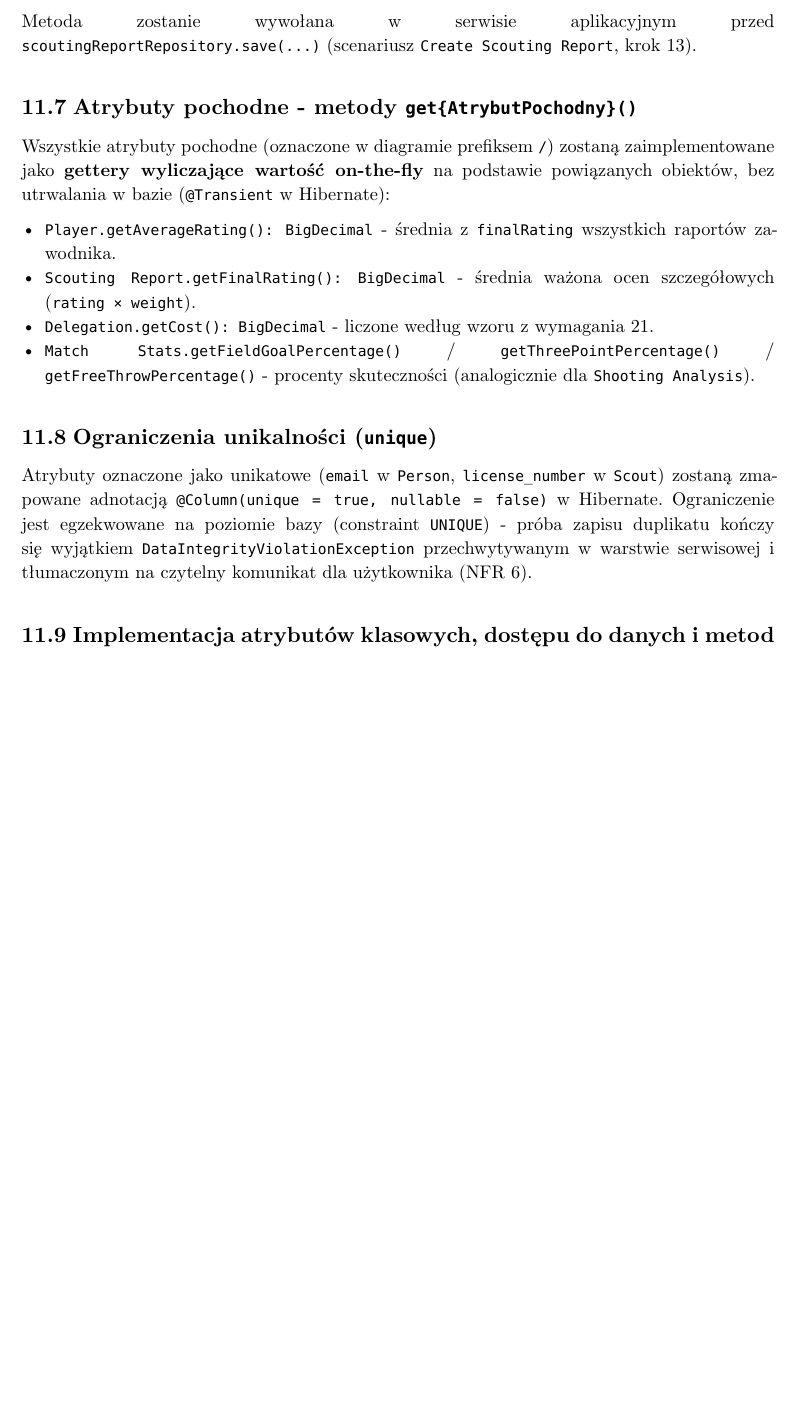
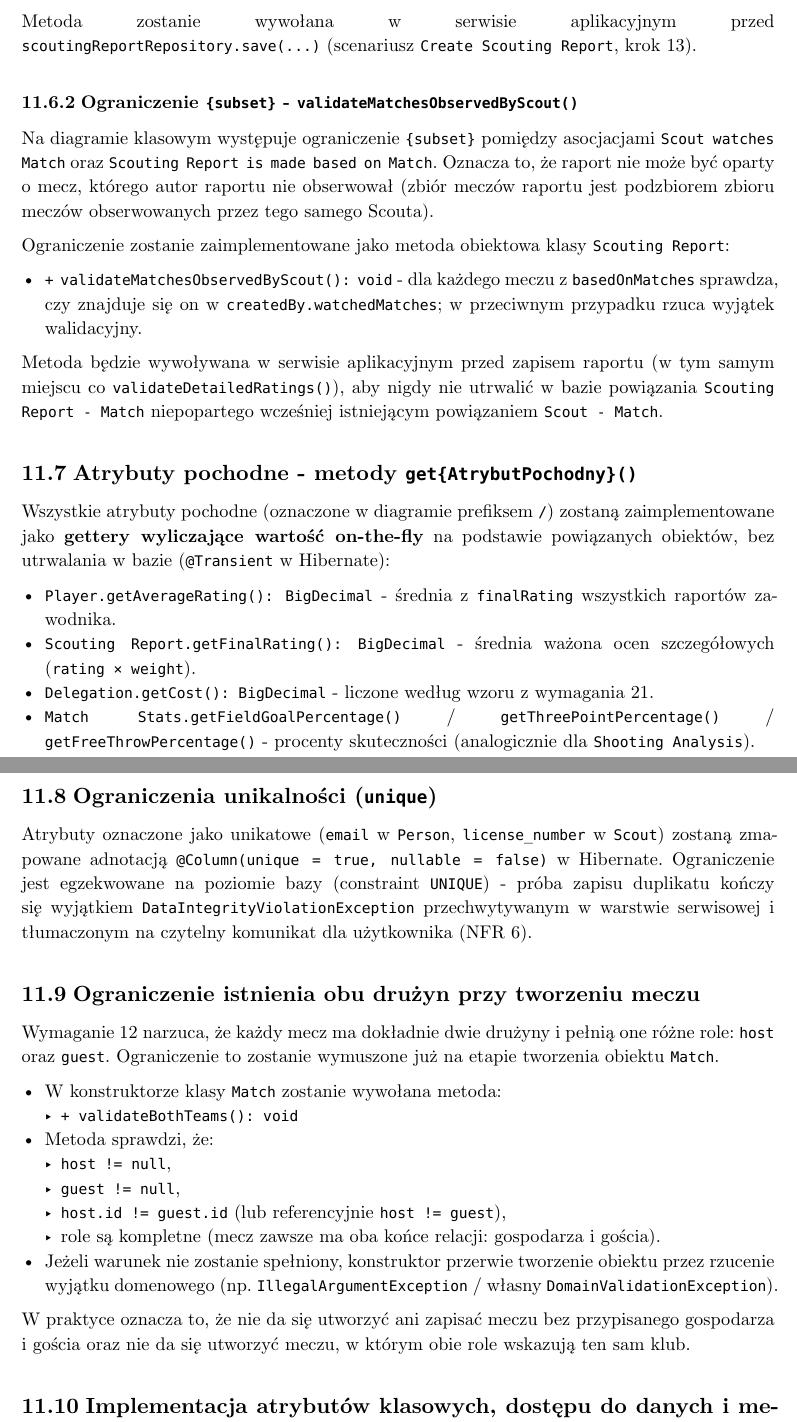
Before and after one commit to fibetus/ScoutForce, a Typst document (docs/mas-dokumentacja/main.typ, which reads docs/mas-dokumentacja/contents/11-omowienie-decyzji.typ): part of page 33 of 34 before the commit and two parts of pages 33 and 34 of 35 after it, the two joined at a grey line, cut so that both start at the same text, the shorter picture padded with empty space. Compiled offline with Typst 0.15.

Commit message:
add: subset decision

```diff
--- a/docs/mas-dokumentacja/contents/11-omowienie-decyzji.typ
+++ b/docs/mas-dokumentacja/contents/11-omowienie-decyzji.typ
@@ -118,6 +118,16 @@ Ograniczenie z wymagania 18 („suma wag wszystkich ocen szczegółowych w obrę
 
 Metoda zostanie wywołana w serwisie aplikacyjnym przed `scoutingReportRepository.save(...)` (scenariusz `Create Scouting Report`, krok 13).
 
+=== Ograniczenie `{subset}` - `validateMatchesObservedByScout()`
+
+Na diagramie klasowym występuje ograniczenie `{subset}` pomiędzy asocjacjami `Scout watches Match` oraz `Scouting Report is made based on Match`. Oznacza to, że raport nie może być oparty o mecz, którego autor raportu nie obserwował (zbiór meczów raportu jest podzbiorem zbioru meczów obserwowanych przez tego samego Scouta).
+
+Ograniczenie zostanie zaimplementowane jako metoda obiektowa klasy `Scouting Report`:
+
+- `+ validateMatchesObservedByScout(): void` - dla każdego meczu z `basedOnMatches` sprawdza, czy znajduje się on w `createdBy.watchedMatches`; w przeciwnym przypadku rzuca wyjątek walidacyjny.
+
+Metoda będzie wywoływana w serwisie aplikacyjnym przed zapisem raportu (w tym samym miejscu co `validateDetailedRatings()`), aby nigdy nie utrwalić w bazie powiązania `Scouting Report - Match` niepopartego wcześniej istniejącym powiązaniem `Scout - Match`.
+
 == Atrybuty pochodne - metody `get{AtrybutPochodny}()`
 
 Wszystkie atrybuty pochodne (oznaczone w diagramie prefiksem `/`) zostaną zaimplementowane jako *gettery wyliczające wartość on-the-fly* na podstawie powiązanych obiektów, bez utrwalania w bazie (`@Transient` w Hibernate):
@@ -130,6 +140,21 @@ Wszystkie atrybuty pochodne (oznaczone w diagramie prefiksem `/`) zostaną zaimp
 == Ograniczenia unikalności (`unique`)
 
 Atrybuty oznaczone jako unikatowe (`email` w `Person`, `license_number` w `Scout`) zostaną zmapowane adnotacją `@Column(unique = true, nullable = false)` w Hibernate. Ograniczenie jest egzekwowane na poziomie bazy (constraint `UNIQUE`) - próba zapisu duplikatu kończy się wyjątkiem `DataIntegrityViolationException` przechwytywanym w warstwie serwisowej i tłumaczonym na czytelny komunikat dla użytkownika (NFR 6).
+
+== Ograniczenie istnienia obu drużyn przy tworzeniu meczu
+
+Wymaganie 12 narzuca, że każdy mecz ma dokładnie dwie drużyny i pełnią one różne role: `host` oraz `guest`. Ograniczenie to zostanie wymuszone już na etapie tworzenia obiektu `Match`.
+
+- W konstruktorze klasy `Match` zostanie wywołana metoda:
+  - `+ validateBothTeams(): void`
+- Metoda sprawdzi, że:
+  - `host != null`,
+  - `guest != null`,
+  - `host.id != guest.id` (lub referencyjnie `host != guest`),
+  - role są kompletne (mecz zawsze ma oba końce relacji: gospodarza i gościa).
+- Jeżeli warunek nie zostanie spełniony, konstruktor przerwie tworzenie obiektu przez rzucenie wyjątku domenowego (np. `IllegalArgumentException` / własny `DomainValidationException`).
+
+W praktyce oznacza to, że nie da się utworzyć ani zapisać meczu bez przypisanego gospodarza i gościa oraz nie da się utworzyć meczu, w którym obie role wskazują ten sam klub.
 
 == Implementacja atrybutów klasowych, dostępu do danych i metod obiektowych
 
```
Also changed, not shown: docs/mas-dokumentacja/MAS_16c_Betlej_Filip_s30331.pdf.
